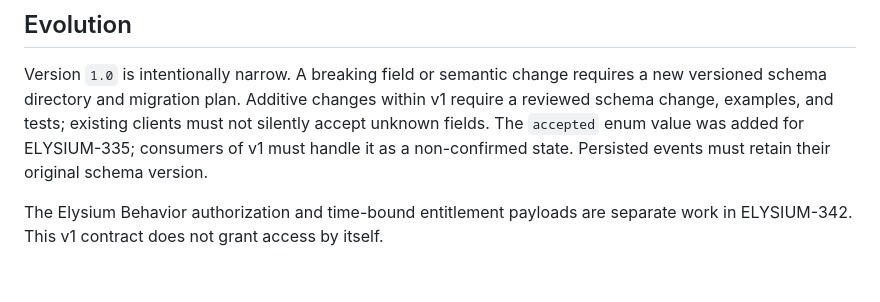
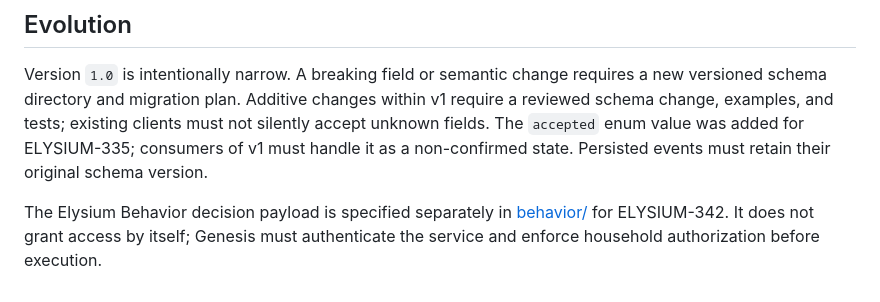
Before and after one commit to Elysium-a-s/OS-Genesis, a Markdown page: contracts/README.md, the part around the change. Drawn GitHub-style.

Commit message:
docs: link versioned Behavior decision contract

```diff
--- a/contracts/README.md
+++ b/contracts/README.md
@@ -31,4 +31,4 @@ The root schema accepts five message kinds: `household`, `device`, `capability`,
 
 Version `1.0` is intentionally narrow. A breaking field or semantic change requires a new versioned schema directory and migration plan. Additive changes within v1 require a reviewed schema change, examples, and tests; existing clients must not silently accept unknown fields. The `accepted` enum value was added for ELYSIUM-335; consumers of v1 must handle it as a non-confirmed state. Persisted events must retain their original schema version.
 
-The Elysium Behavior authorization and time-bound entitlement payloads are separate work in ELYSIUM-342. This v1 contract does not grant access by itself.
+The Elysium Behavior decision payload is specified separately in [behavior/](behavior/README.md) for ELYSIUM-342. It does not grant access by itself; Genesis must authenticate the service and enforce household authorization before execution.
```
